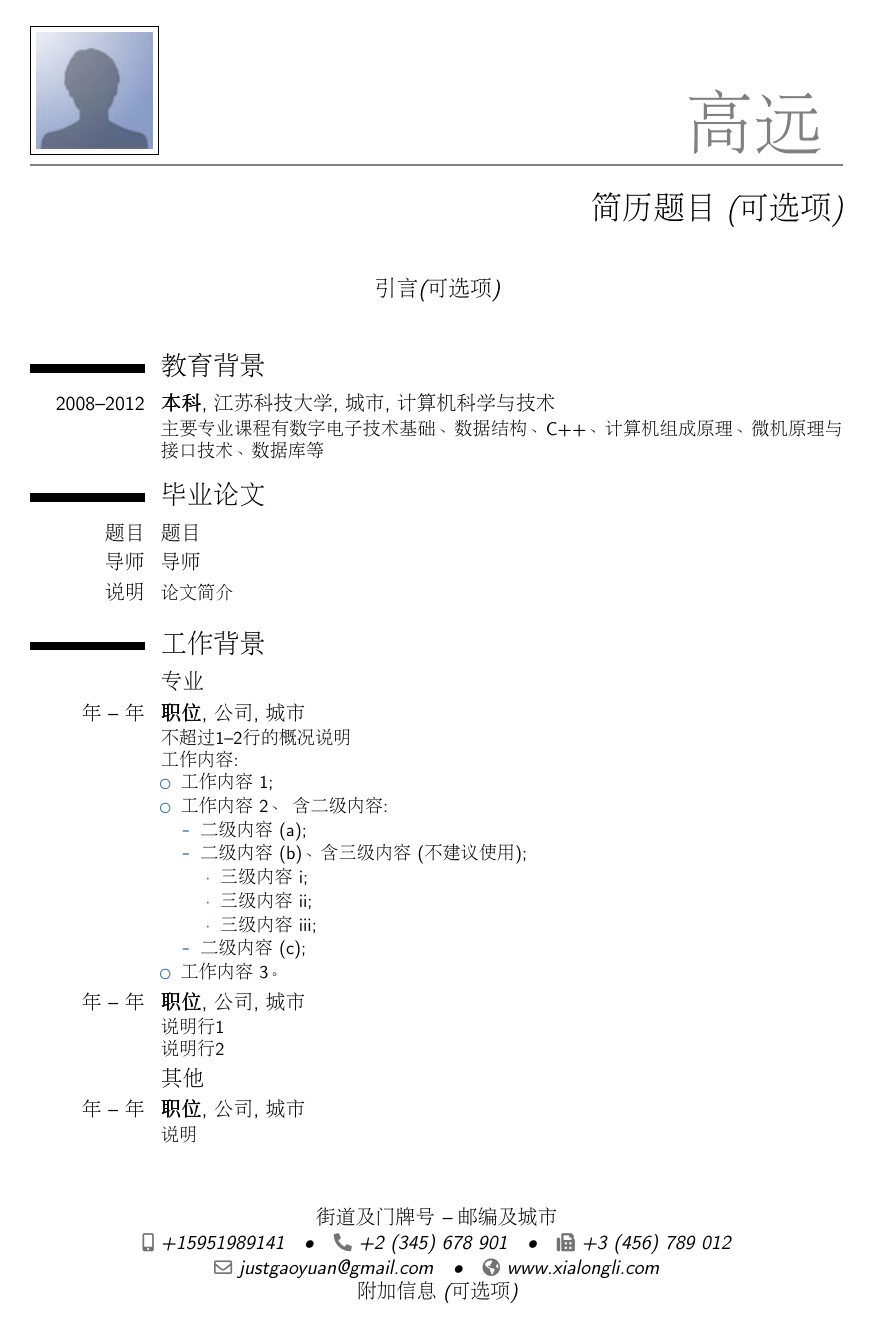
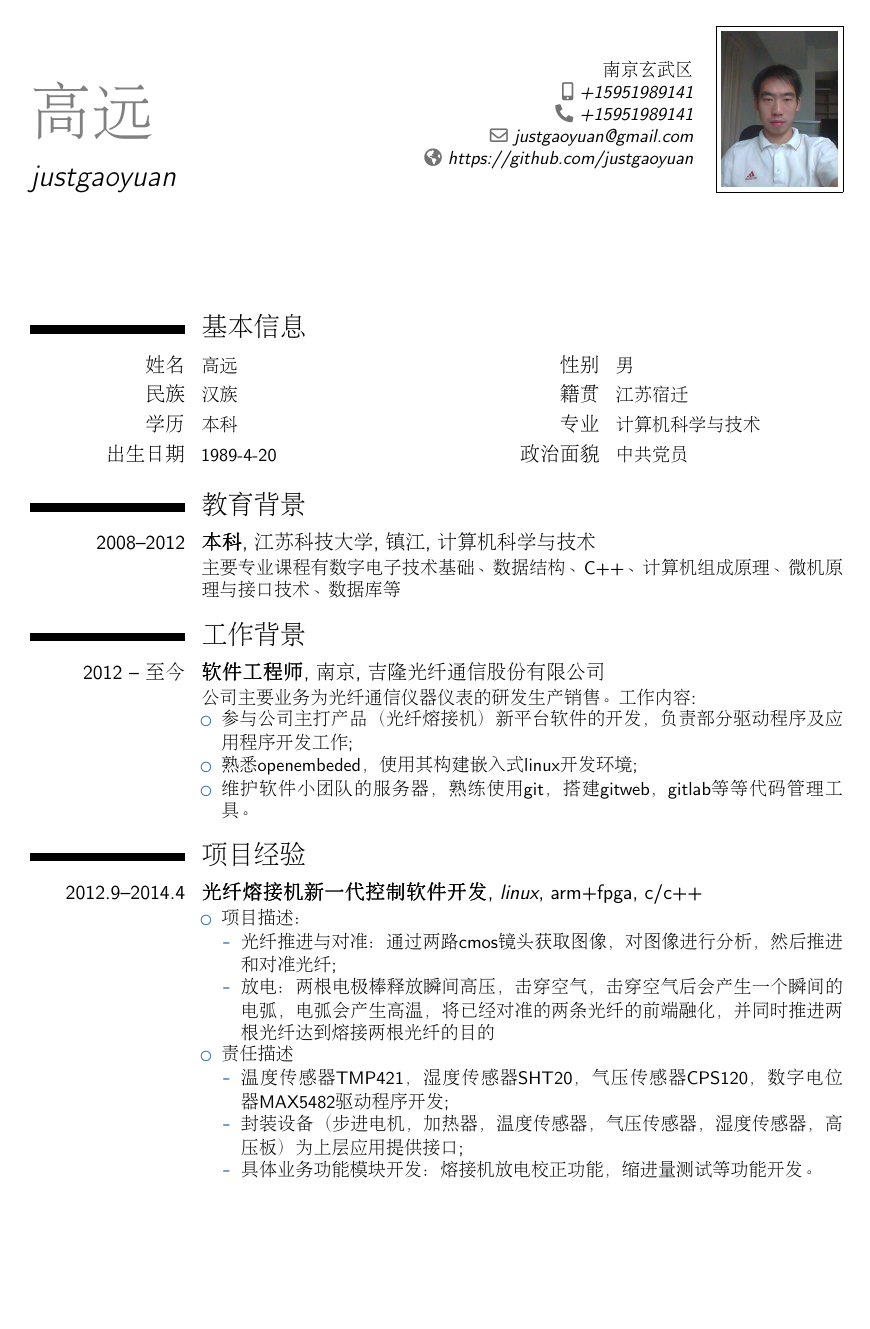
Before and after one commit to justgaoyuan/resume, a LaTeX CV (resume.tex): page 1 of 2. Compiled offline with pdfLaTeX.

Commit message:
试试中文

```diff
--- a/resume.tex
+++ b/resume.tex
@@ -9,7 +9,7 @@
 \documentclass[11pt,a4paper,sans]{moderncv}   % possible options include font size ('10pt', '11pt' and '12pt'), paper size ('a4paper', 'letterpaper', 'a5paper', 'legalpaper', 'executivepaper' and 'landscape') and font family ('sans' and 'roman')
 
 % moderncv 主题
-\moderncvstyle{casual}                        % 选项参数是 ‘casual’, ‘classic’, ‘oldstyle’ 和 ’banking’
+\moderncvstyle{classic}                        % 选项参数是 ‘casual’, ‘classic’, ‘oldstyle’ 和 ’banking’
 \moderncvcolor{blue}                          % 选项参数是 ‘blue’ (默认)、‘orange’、‘green’、‘red’、‘purple’ 和 ‘grey’
 %\nopagenumbers{}                             % 消除注释以取消自动页码生成功能
 
@@ -31,5 +29 @@
 \email{justgaoyuan@gmail.com}                    % 可选项、如不需要可删除本行
-\homepage{www.xialongli.com}                  % 可选项、如不需要可删除本行
-\extrainfo{附加信息 (可选项)}                 % 可选项、如不需要可删除本行
-\photo[64pt][0.4pt]{picture}                  % ‘64pt’是图片必须压缩至的高度、‘0.4pt‘是图片边框的宽度 (如不需要可调节至0pt)、’picture‘ 是图片文件的名字;可选项、如不需要可删除本行
-\quote{引言(可选项)}                          % 可选项、如不需要可删除本行
@@ -49,33 +48,44 @@
 \begin{CJK}{UTF8}{gbsn}                       % 详情参阅CJK文件包
 \maketitle
 
+\section{基本信息}
+\cvcomputer{姓名}{高远}{性别}{男}
+\cvcomputer{民族}{汉族}{籍贯}{江苏宿迁}
+\cvcomputer{学历}{本科}{专业}{计算机科学与技术}
+\cvcomputer{出生日期}{1989-4-20}{政治面貌}{中共党员}
+
 \section{教育背景}
-\cventry{2008--2012}{本科}{江苏科技大学}{城市}{\textit{计算机科学与技术}}{主要专业课程有数字电子技术基础、数据结构、C++、计算机组成原理、微机原理与接口技术、数据库等}  % 第3到第6编码可留白
+\cventry{2008--2012}{本科}{江苏科技大学}{镇江}{\textit{计算机科学与技术}}{主要专业课程有数字电子技术基础、数据结构、C++、计算机组成原理、微机原理与接口技术、数据库等}  % 第3到第6编码可留白
 
-\section{毕业论文}
-\cvitem{题目}{\emph{题目}}
-\cvitem{导师}{导师}
-\cvitem{说明}{\small 论文简介}
+% \section{毕业论文}
+% \cvitem{题目}{\emph{题目}}
+% \cvitem{导师}{导师}
+% \cvitem{说明}{\small 论文简介}
 
 \section{工作背景}
-\subsection{专业}
-\cventry{年 -- 年}{职位}{公司}{城市}{}{不超过1--2行的概况说明\newline{}%
+\cventry{2012 -- 至今}{软件工程师}{南京}{吉隆光纤通信股份有限公司}{}{公司主要业务为光纤通信仪器仪表的研发生产销售。%\newline{}%
 工作内容:%
 \begin{itemize}%
-\item 工作内容 1;
-\item 工作内容 2、 含二级内容:
-  \begin{itemize}%
-  \item 二级内容 (a);
-  \item 二级内容 (b)、含三级内容 (不建议使用);
-    \begin{itemize}
-    \item 三级内容 i;
-    \item 三级内容 ii;
-    \item 三级内容 iii;
-    \end{itemize}
-  \item 二级内容 (c);
-  \end{itemize}
-\item 工作内容 3。
+\item 参与公司主打产品（光纤熔接机）新平台软件的开发，负责部分驱动程序及应用程序开发工作;
+\item 熟悉openembeded，使用其构建嵌入式linux开发环境;
+\item 维护软件小团队的服务器，熟练使用git，搭建gitweb，gitlab等等代码管理工具。
 \end{itemize}}
-\cventry{年 -- 年}{职位}{公司}{城市}{}{说明行1\newline{}说明行2}
-\subsection{其他}
-\cventry{年 -- 年}{职位}{公司}{城市}{}{说明}
+
+\section{项目经验}
+\cventry{2012.9--2014.4}{光纤熔接机新一代控制软件开发}{linux}{arm+fpga}{c/c++}{
+\begin{itemize}%
+	\item 项目描述：
+		\begin{itemize}
+			\item 光纤推进与对准：通过两路cmos镜头获取图像，对图像进行分析，然后推进和对准光纤;
+			\item 放电：两根电极棒释放瞬间高压，击穿空气，击穿空气后会产生一个瞬间的电弧，电弧会产生高温，将已经对准的两条光纤的前端融化，并同时推进两根光纤达到熔接两根光纤的目的
+		\end{itemize}
+	\item 责任描述
+		\begin{itemize}
+			\item 温度传感器TMP421，湿度传感器SHT20，气压传感器CPS120，数字电位器MAX5482驱动程序开发;
+			\item 封装设备（步进电机，加热器，温度传感器，气压传感器，湿度传感器，高压板）为上层应用提供接口;
+			\item 具体业务功能模块开发：熔接机放电校正功能，缩进量测试等功能开发。
+		\end{itemize}
+\end{itemize}}
+\cventry{2012.10--2013.6}{高速摄像板软件开发}{linux}{ARM(dm3730)+FPGA+SENSOR(vita1300)}{c/c++}{
+	\begin{itemize}%
+	\item 项目描述
@@ -81,0 +95 @@
+	\item 责任描述
@@ -81,0 +99 @@
+			\item cmos传感器驱动程序开发;
```
Also changed, not shown: Makefile (added), picture.jpg, resume.tex (62 more changed lines), 1 other file.
